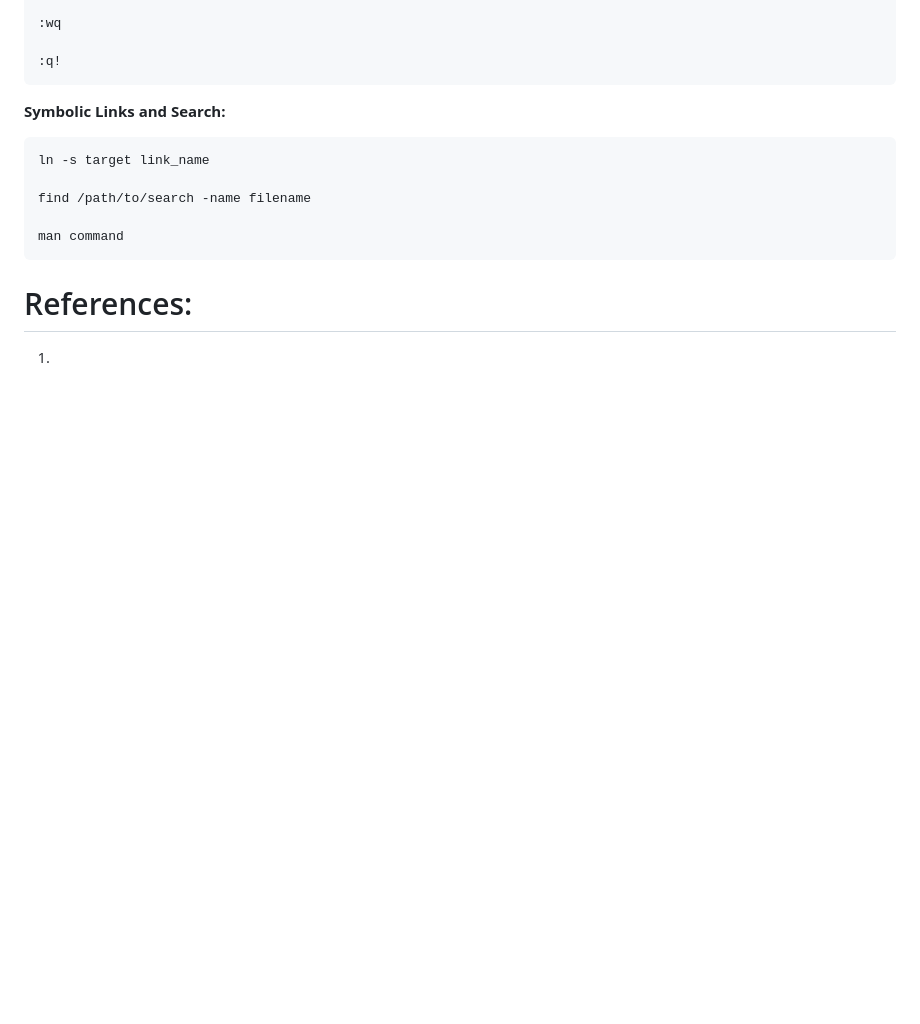
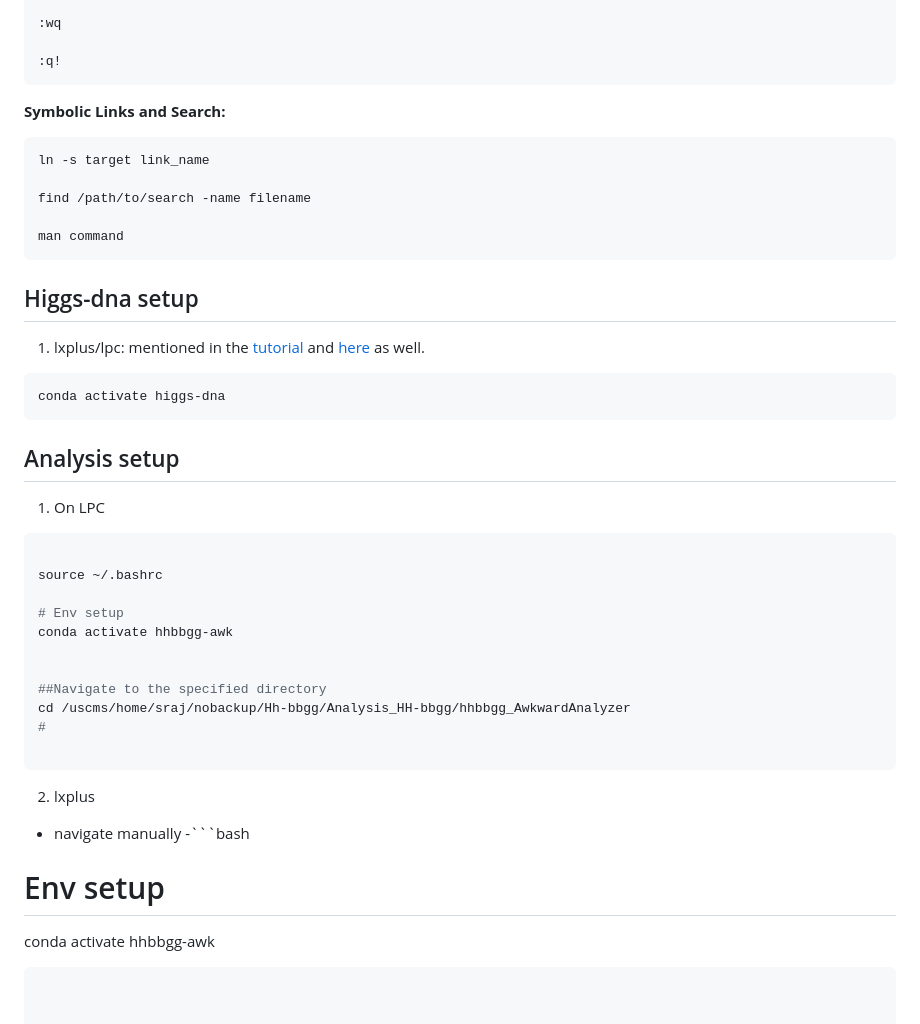
Before and after one commit to raj2022/hhbbgg_AwkwardAnalyzer, a Markdown page: command.md, the part around the change. Rendered like a GitHub page; blank space fills up the shorter version.

````diff
--- a/command.md
+++ b/command.md
@@ -233,5 +233,31 @@ find /path/to/search -name filename
 
 man command
 ```
-# References:
-1.
+## Higgs-dna setup
+1. lxplus/lpc: mentioned in the [tutorial](https://indico.cern.ch/event/1360961/contributions/5777678/attachments/2788218/4861762/HiggsDNA_tutorial.pdf) and [here](https://higgs-dna.readthedocs.io/en/latest/index.html) as well.
+
+```bash
+conda activate higgs-dna
+```
+
+## Analysis setup
+1. On LPC
+```bash
+
+source ~/.bashrc
+
+# Env setup
+conda activate hhbbgg-awk
+
+
+##Navigate to the specified directory
+cd /uscms/home/sraj/nobackup/Hh-bbgg/Analysis_HH-bbgg/hhbbgg_AwkwardAnalyzer
+#
+
+```
+2. lxplus
+- navigate manually
+-```bash
+# Env setup
+conda activate hhbbgg-awk
+```
````
Also changed, not shown: jsonhiggsdnaproduction/README.md (+1 -1 lines).
